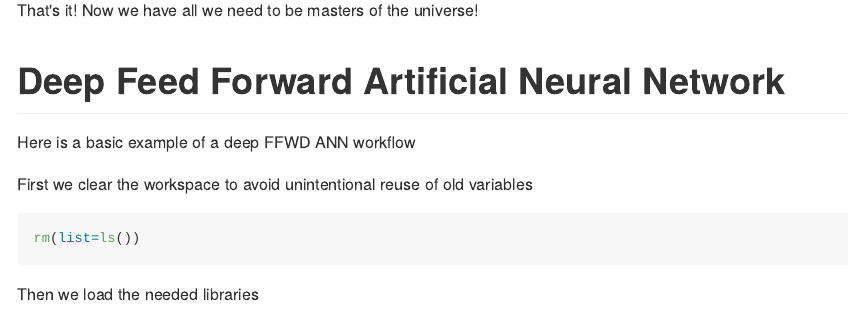
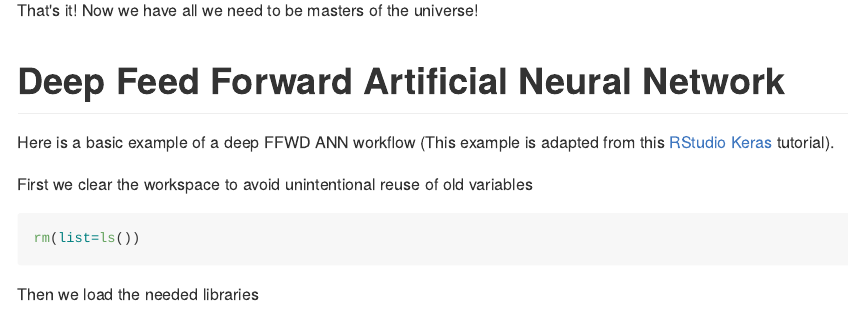
Before and after one commit to leonjessen/keras_tensorflow_demo, an R Markdown document (README.Rmd): the page in a window 1100 px wide, from 1000 px down. The pictures show the output file README.md that the author committed with the source, drawn offline in the style of GitHub; long lines of code are wrapped.

Commit message:
Update README

````diff
--- a/README.Rmd
+++ b/README.Rmd
@@ -58,7 +58,7 @@ That's it! Now we have all we need to be masters of the universe!
 
 # Deep Feed Forward Artificial Neural Network
 
-Here is a basic example of a deep FFWD ANN workflow
+Here is a basic example of a deep FFWD ANN workflow (This example is adapted from this [RStudio Keras](https://keras.rstudio.com/) tutorial).
 
 First we clear the workspace to avoid unintentional reuse of old variables
 ```{r clear_workspace}
````
Also changed, not shown: README.md.
